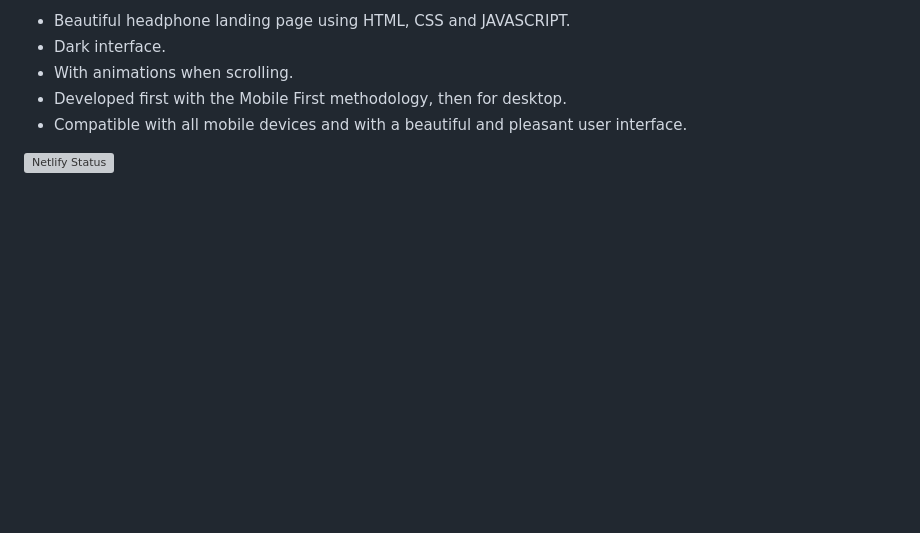
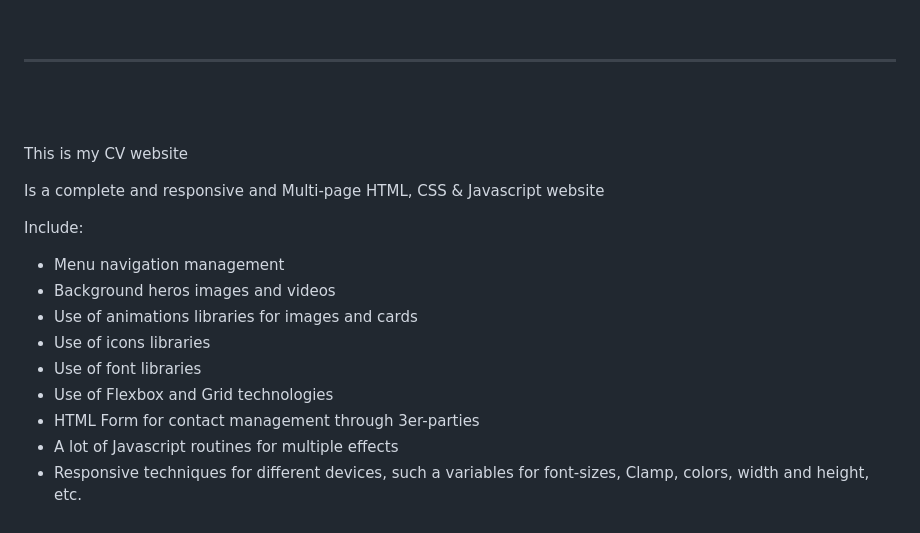
Before and after one commit to cycscarlos/Headphones_store, a Markdown page: README.md, the part around the change printed below. Rendered like a GitHub page; blank space fills up the shorter version; grey boxes are pictures that could not be loaded.

```diff
--- a/README.md
+++ b/README.md
@@ -2,8 +2,29 @@
 
-- Beautiful headphone landing page using HTML, CSS and JAVASCRIPT.
-- Dark interface.
-- With animations when scrolling.
-- Developed first with the Mobile First methodology, then for desktop.
-- Compatible with all mobile devices and with a beautiful and pleasant user interface.
+<br>
 
-[![Netlify Status](https://api.netlify.com/api/v1/badges/b4809402-88b8-42f9-a343-3b4d336c3ca0/deploy-status)](https://app.netlify.com/sites/headphone-website/deploys)
+---
+
+<br>
+
+<p style="text-align:justify; font-size:14px">
+<br>
+
+This is my CV website
+<br>
+
+Is a complete and responsive and Multi-page HTML, CSS & Javascript website
+<br>
+
+Include:
+<br>
+
+- Menu navigation management
+- Background heros images and videos
+- Use of animations libraries for images and cards
+- Use of icons libraries
+- Use of font libraries
+- Use of Flexbox and Grid technologies
+- HTML Form for contact management through 3er-parties
+- A lot of Javascript routines for multiple effects
+- Responsive techniques for different devices, such a variables for font-sizes, Clamp, colors, width and height, etc.
+</p>
```
Also changed, not shown: other parts of README.md (+1 -1 lines), assets/img/miBanner.png (added).
